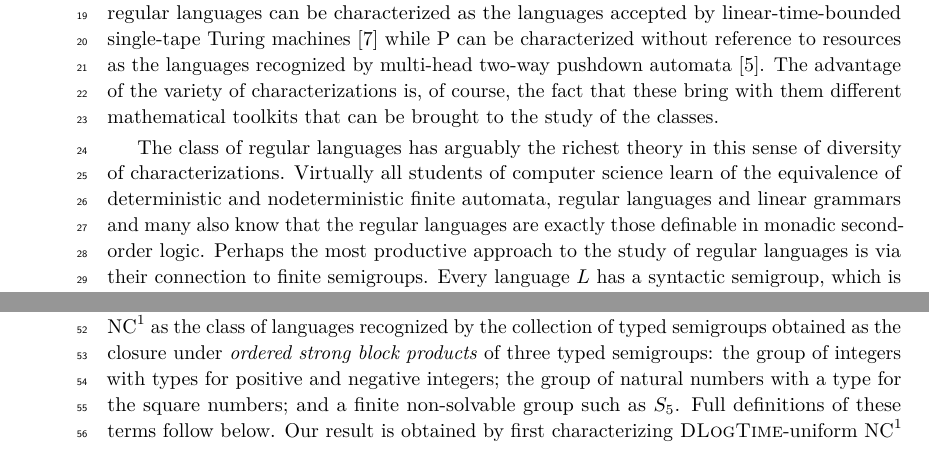
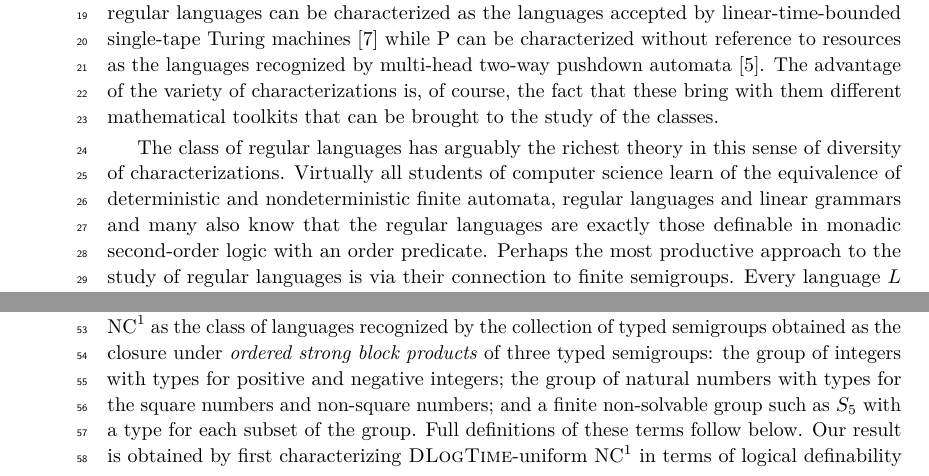
Before and after one commit to nsnave/stacs25-semigroups, a LaTeX paper (main.tex): two parts of page 2 of 17, joined at a grey line, cut so that both start at the same text. Compiled offline with pdfLaTeX.

Commit message:
minor edits to intro

```diff
--- a/main.tex
+++ b/main.tex
@@ -88,7 +88,7 @@
 \section{Introduction}
 
 
-Much work in theoretical computer science is concerned with studying classes of formal languages, whether these are classes defined in terms of grammars and expressions, such as the class of regular or context-free languages, or whether they are \emph{complexity classes} such as $\PT$ and $\NP$, defined by resource bounds on machine models.  Indeed, the distinction between these is largely historical as most classes of interest admit different characterizations based on machine models, grammars, logical definability or algebraic expressions.  The class of regular languages can be characterized as the languages accepted by linear-time-bounded single-tape Turing machines~\cite{hennie1965one} while $\PT$ can be characterized without reference to resources as the languages recognized by multi-head two-way pushdown automata~\cite{cook1971characterizations}.  The advantage of the variety of characterizations is, of course, the fact that these bring with them different mathematical toolkits that can be brought to the study of the classes.
+Much work in theoretical computer science is concerned with studying classes of formal languages, whether these are classes defined in terms of grammars and expressions, such as the class of regular or context-free languages, or whether they are \emph{complexity classes} such as $\PT$ and $\NP$, defined by resource bounds on machine models.  Indeed, the distinction between these are largely historical as most classes of interest admit different characterizations based on machine models, grammars, logical definability, or algebraic expressions. The class of regular languages can be characterized as the languages accepted by linear-time-bounded single-tape Turing machines~\cite{hennie1965one} while $\PT$ can be characterized without reference to resources as the languages recognized by multi-head two-way pushdown automata~\cite{cook1971characterizations}.  The advantage of the variety of characterizations is, of course, the fact that these bring with them different mathematical toolkits that can be brought to the study of the classes.
 
-The class of regular languages has arguably the richest theory in this sense of diversity of characterizations.  Virtually all students of computer science learn of the equivalence of deterministic and nodeterministic finite automata, regular languages and linear grammars and many also know that the regular languages are exactly those definable in monadic second-order logic.  Perhaps the most productive approach to the study of regular languages is via their connection to finite semigroups.  Every language $L$ has a syntactic semigroup, which is finite if, and only if, $L$ is regular.  Moreover, closure properties of classes of regular languages relate to natural closure properties of classs of semigroups, via Eilenberg's Correspondence Theorem~\cite{eilenberg1976automata}.  This, together with the tools of  \emph{Krohn-Rhodes theory} gives rise to \emph{algebraic automata theory} which leads to the definition of natural subclasses of the class of regular languages; to effective decision procedures for automata recoginizing such classes; and to separation results.
+The class of regular languages has arguably the richest theory in this sense of diversity of characterizations.  Virtually all students of computer science learn of the equivalence of deterministic and nondeterministic finite automata, regular languages and linear grammars and many also know that the regular languages are exactly those definable in monadic second-order logic with an order predicate.  Perhaps the most productive approach to the study of regular languages is via their connection to finite semigroups.  Every language $L$ has a syntactic semigroup, which is finite if, and only if, $L$ is regular.  Moreover, closure properties of classes of regular languages relate to natural closure properties of classes of semigroups, via Eilenberg's Correspondence Theorem~\cite{eilenberg1976automata}.  This, together with the tools of  \emph{Krohn-Rhodes theory}, gives rise to \emph{algebraic automata theory}---which leads to the definition of natural subclasses of the class of regular languages, to effective decision procedures for automata recognizing such classes, and to separation results.
 
@@ -96,5 +96,5 @@ When it comes to studying computational complexity, we are mainly interested in
 
-In this paper, we extend this work to obtain a characterization of \textsc{DLogTime}-uniform $\NC^1$ as the class of languages recognized by the collection of typed semigroups obtained as the closure under \emph{ordered strong block products} of three typed semigroups: the group of integers with types for positive and negative integers; the group of natural numbers with a type for the square numbers; and a finite non-solvable group such as $S_5$.  Full definitions of these terms follow below.  Our result is obtained by first characterizing \textsc{DLogTime}-uniform $\NC^1$ in terms of logical definability in an extension of first-order logic with only unary quantifiers.  It is known that any regular language whose syntactic semigroup is a non-solvable groups is complete for $\NC^1$ under reductions definable in first-order logic with arithmetic predicates ($\FO(+,\times)$)~\cite{barrington1990uniformity}.  From this, we know we can describe $\NC^1$ as the class of languages definable in an extension of $\FO(+,\times)$ with quantifiers (of arbitrary arity) associated with the regular language corresponding to the word problem for $S_5$.  Our main technical contribution is to show that the family of such quantifiers associated with any regular language $L$ can be replaced with just the unary quantifiers.  This also answers a question left open in~\cite{lautemann2001descriptive}.
+In this paper, we extend this work to obtain a characterization of \textsc{DLogTime}-uniform $\NC^1$ as the class of languages recognized by the collection of typed semigroups obtained as the closure under \emph{ordered strong block products} of three typed semigroups: the group of integers with types for positive and negative integers; the group of natural numbers with types for the square numbers and non-square numbers; and a finite non-solvable group such as $S_5$ with a type for each subset of the group.  Full definitions of these terms follow below.  Our result is obtained by first characterizing \textsc{DLogTime}-uniform $\NC^1$ in terms of logical definability in an extension of first-order logic with only unary quantifiers.  It is known that any regular language whose syntactic semigroup is a non-solvable groups is complete for $\NC^1$ under reductions definable in first-order logic with arithmetic predicates ($\FO(+,\times)$)~\cite{barrington1990uniformity}.  From this, we know we can describe $\NC^1$ as the class of languages definable in an extension of $\FO(+,\times)$ with quantifiers (of arbitrary arity) associated with the regular language corresponding to the word problem for $S_5$.  Our main technical contribution is to show that the family of such quantifiers associated with any regular language $L$ can be replaced with just the unary quantifiers.  This also answers a question left open in~\cite{lautemann2001descriptive}.
 
 In \autoref{sec:prelim}, we cover the relevant background material on semigroup theory, typed semigroups, and multiplication quantifiers.   In \autoref{sec:mult}, we establish the main technical result showing that quantifiers of higher arity over a regular language $L$ can be defined using just unary quantifiers over the syntactic semigroup of $L$.  Finally, in \autoref{sec:alg}, we apply this to obtain the algebraic characterization of \textsc{DLogTime}-uniform $\NC^1$.
 
```
Also changed, not shown: main.pdf, main.tex (2 more changed lines), 3 other files.
